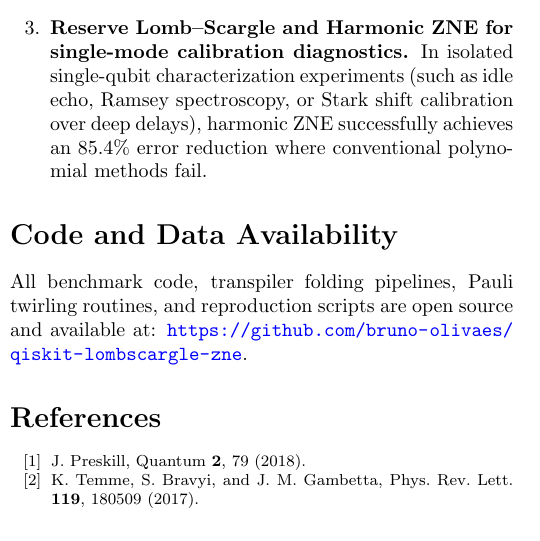
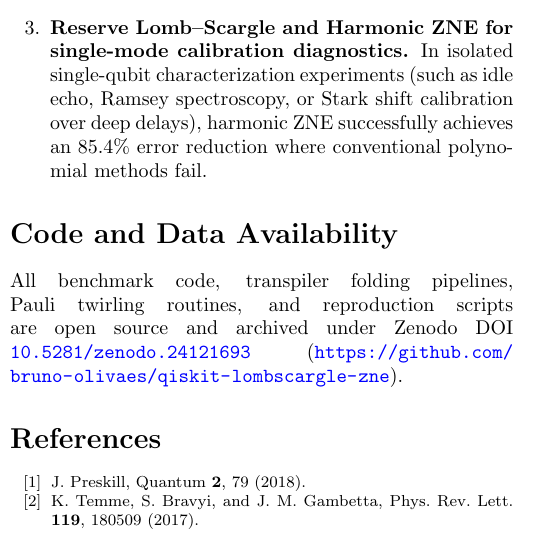
Before and after one commit to bruno-olivaes/qiskit-lombscargle-zne, a LaTeX paper (arxiv_submission_qiskit/main.tex): part of one column of page 4 of 5, cut so that both start at the same text. Compiled offline with pdfLaTeX.

Commit message:
Sync metrological audit metrics, PDFs, ORCID, and submission packages

```diff
--- a/arxiv_submission_qiskit/main.tex
+++ b/arxiv_submission_qiskit/main.tex
@@ -202,7 +202,7 @@ We have presented a rigorous, pre-registered head-to-head empirical comparison o
 \end{enumerate}
 
 \section*{Code and Data Availability}
-All benchmark code, transpiler folding pipelines, Pauli twirling routines, and reproduction scripts are open source and available at: \url{https://github.com/bruno-olivaes/qiskit-lombscargle-zne}.
+All benchmark code, transpiler folding pipelines, Pauli twirling routines, and reproduction scripts are open source and archived under Zenodo DOI \href{https://doi.org/10.5281/zenodo.24121693}{\texttt{10.5281/zenodo.24121693}} (\url{https://github.com/bruno-olivaes/qiskit-lombscargle-zne}).
 
 \begin{thebibliography}{99}
 \footnotesize
```
Also changed, not shown: manuscript/main.tex (+1 -1 lines), arxiv_submission_qiskit/main.pdf, manuscript/main.pdf, 2 other files.
